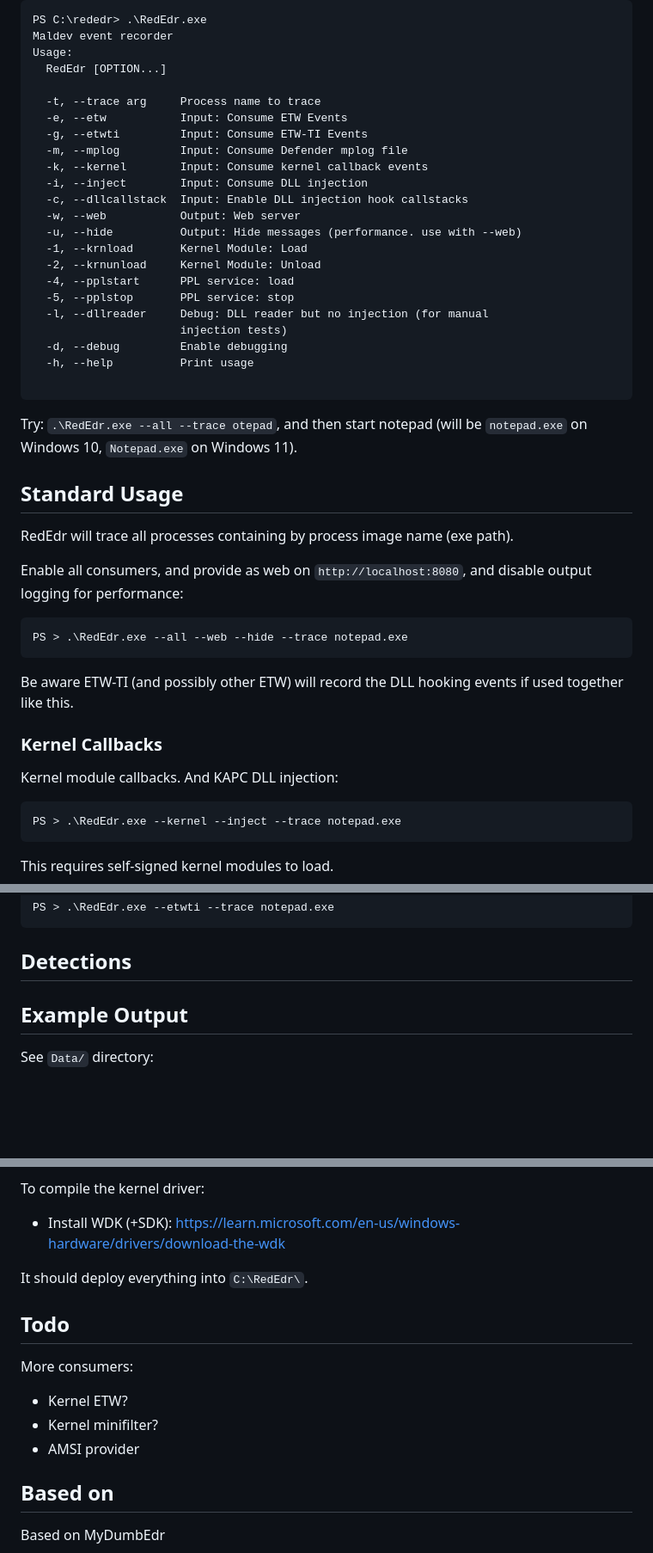
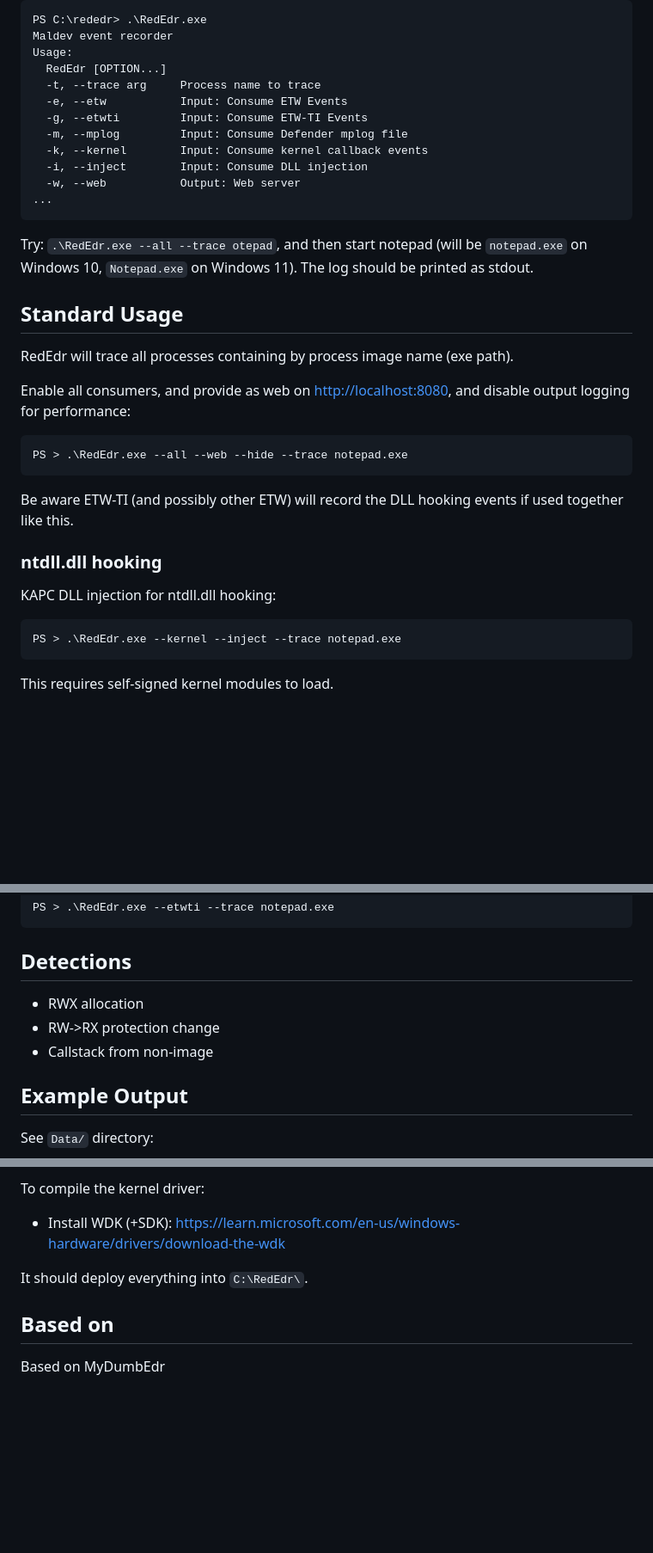
Before and after one commit to dobin/RedEdr, a Markdown page: README.md, 3 parts joined by grey strips. Shown at 86% size. GitHub-like rendering; blank space fills up the shorter version.

Commit message:
doc: update

````diff
--- a/README.md
+++ b/README.md
@@ -93,36 +97,26 @@ PS C:\rededr> .\RedEdr.exe
 Maldev event recorder
 Usage:
   RedEdr [OPTION...]
-
   -t, --trace arg     Process name to trace
   -e, --etw           Input: Consume ETW Events
   -g, --etwti         Input: Consume ETW-TI Events
   -m, --mplog         Input: Consume Defender mplog file
   -k, --kernel        Input: Consume kernel callback events
   -i, --inject        Input: Consume DLL injection
-  -c, --dllcallstack  Input: Enable DLL injection hook callstacks
   -w, --web           Output: Web server
-  -u, --hide          Output: Hide messages (performance. use with --web)
-  -1, --krnload       Kernel Module: Load
-  -2, --krnunload     Kernel Module: Unload
-  -4, --pplstart      PPL service: load
-  -5, --pplstop       PPL service: stop
-  -l, --dllreader     Debug: DLL reader but no injection (for manual
-                      injection tests)
-  -d, --debug         Enable debugging
-  -h, --help          Print usage
-
+...
 ```
 
 Try: `.\RedEdr.exe --all --trace otepad`, and then start notepad
 (will be `notepad.exe` on Windows 10, `Notepad.exe` on Windows 11).
+The log should be printed as stdout.
 
 
 ## Standard Usage
 
 RedEdr will trace all processes containing by process image name (exe path).
 
-Enable all consumers, and provide as web on `http://localhost:8080`,
+Enable all consumers, and provide as web on [http://localhost:8080](http://localhost:8080),
 and disable output logging for performance:
 ```
 PS > .\RedEdr.exe --all --web --hide --trace notepad.exe
@@ -132,9 +126,9 @@ Be aware ETW-TI (and possibly other ETW) will record the DLL hooking events if u
 like this.
 
 
-### Kernel Callbacks
+### ntdll.dll hooking
 
-Kernel module callbacks. And KAPC DLL injection:
+KAPC DLL injection for ntdll.dll hooking:
 ```
 PS > .\RedEdr.exe --kernel --inject --trace notepad.exe
 ```
@@ -169,6 +163,9 @@ PS > .\RedEdr.exe --etwti --trace notepad.exe
 
 ## Detections
 
+* RWX allocation
+* RW->RX protection change
+* Callstack from non-image
 
 
 ## Example Output
@@ -273,14 +270,6 @@ To compile the kernel driver:
 It should deploy everything into `C:\RedEdr\`.
 
 
-## Todo
-
-More consumers:
-* Kernel ETW?
-* Kernel minifilter?
-* AMSI provider
-
-
 ## Based on
 
 Based on MyDumbEdr
````
Also changed, not shown: other parts of README.md (+8 -4 lines).
